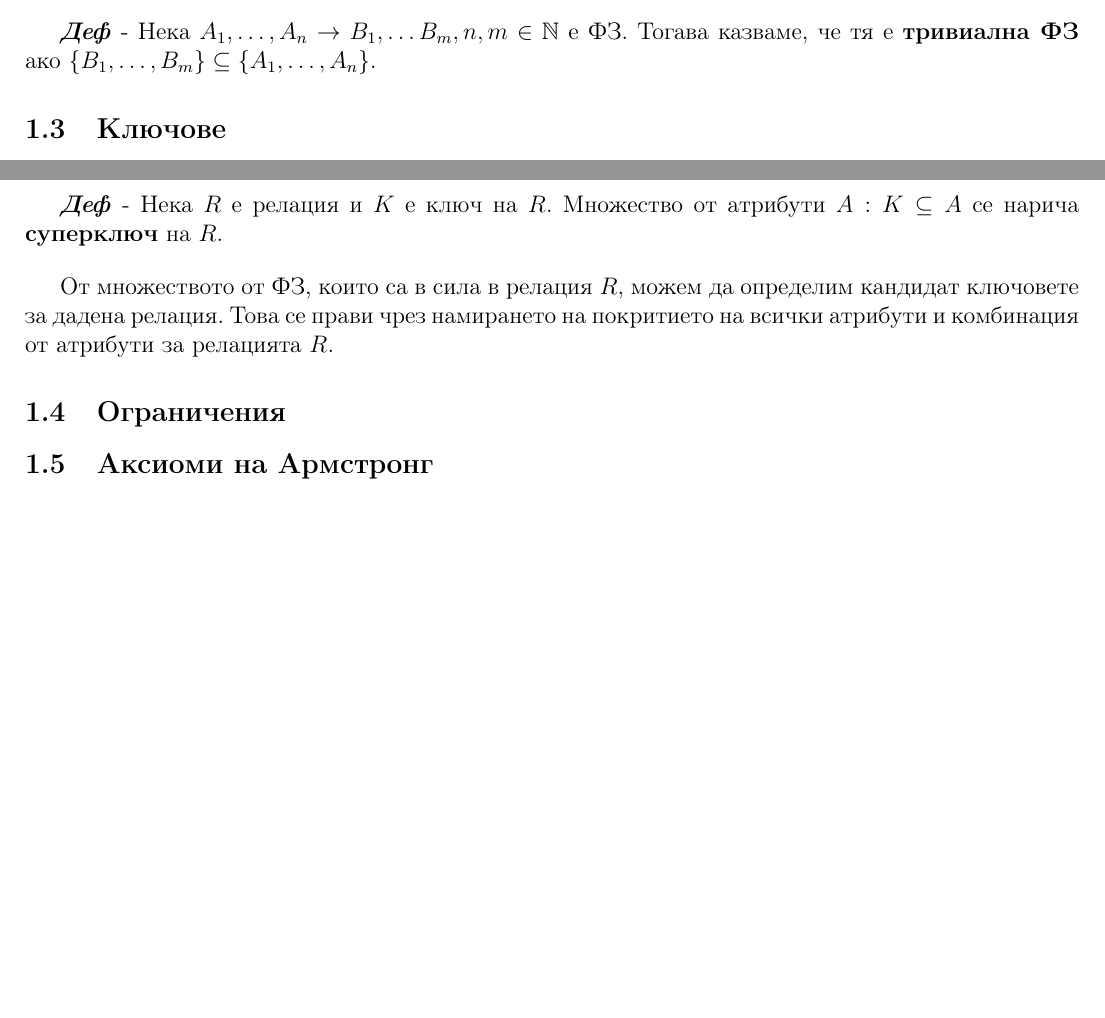
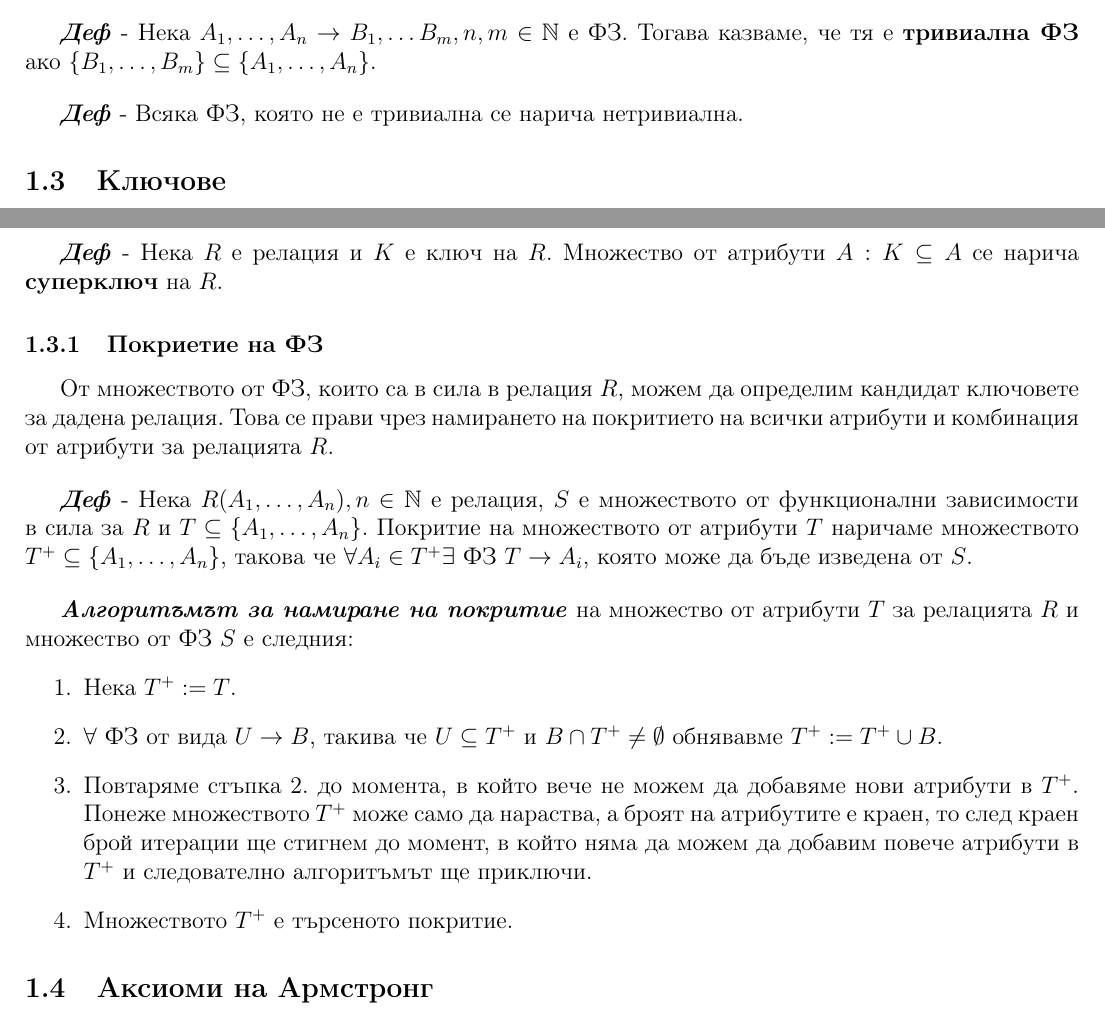
Before and after one commit to kosyonikolov/FinalStupidty2021, a LaTeX document (10/db_normal_forms.tex): two parts of pages 2 and 3 of 3, joined at a grey line, cut so that both start at the same text, the shorter picture padded with empty space. Compiled offline with pdfLaTeX.

Commit message:
Add spanning tree algorithm

```diff
--- a/10/db_normal_forms.tex
+++ b/10/db_normal_forms.tex
@@ -53,6 +53,8 @@
 \bigbreak
 \textbf{\textit{Деф}} - Нека $A_1, \dots, A_n \rightarrow B_1, \dots B_m, n, m \in \mathbb{N}$ е ФЗ.
 Тогава казваме, че тя е \textbf{тривиална ФЗ} ако $\{B_1, \dots, B_m\} \subseteq \{A_1, \dots, A_n\}$.
+\bigbreak
+\textbf{\textit{Деф}} - Всяка ФЗ, която не е тривиална се нарича нетривиална.
 
 \subsection{Ключове}
 
@@ -70,13 +72,28 @@
 За всяка релация се избира един ключ, който се нарича \textbf{първичен ключ}.
 \bigbreak
 \textbf{\textit{Деф}} - Нека $R$ е релация и $K$ е ключ на $R$. Множество от атрибути $A: K \subseteq A$ се нарича \textbf{суперключ} на $R$.
-\bigbreak
+
+\subsubsection{Покриетие на ФЗ}
+
 От множеството от ФЗ, които са в сила в релация $R$, можем да определим кандидат ключовете за дадена релация.
 Това се прави чрез намирането на покритието на всички атрибути и комбинация от атрибути за релацията $R$.
+\bigbreak
+\textbf{\textit{Деф}} - Нека $R(A_1, \dots, A_n), n \in \mathbb{N}$ е релация, $S$ е множеството от функционални зависимости в сила за $R$ и $T \subseteq \{A_1, \dots, A_n\}$.
+Покритие на множеството от атрибути $T$ наричаме множеството $T^{+} \subseteq \{A_1, \dots, A_n\}$, такова че $\forall A_i \in T^{+} \exists$ ФЗ $T \rightarrow A_i$, която може да бъде изведена от $S$.
+\bigbreak
+\textbf{\textit{Алгоритъмът за намиране на покритие}} на множество от атрибути $T$ за релацията $R$ и множество от ФЗ $S$ е следния:
+\begin{enumerate}
+    \item Нека $T^{+} := T$.
+    \item $\forall$ ФЗ от вида $U \rightarrow B$, такива че $U \subseteq T^{+}$ и $B \cap T^{+} \neq \emptyset$ обнявавме $T^{+} := T^{+} \cup B$.
+    \item Повтаряме стъпка 2. до момента, в който вече не можем да добавяме нови атрибути в $T^{+}$.
+    Понеже множеството $T^{+}$ може само да нараства, а броят на атрибутите е краен, то след краен брой итерации ще стигнем до момент, в който няма да можем да добавим повече атрибути в $T^{+}$ и следователно алгоритъмът ще приключи.
+    \item Множеството $T^{+}$ е търсеното покритие.
+\end{enumerate}
 
+\subsection{Аксиоми на Армстронг}
 
 \subsection{Ограничения}
-\subsection{Аксиоми на Армстронг}
+
 \subsection{Аномалии}
 
 \subsection{Първа, втора, трета нормална форма, нормална форма на Бойс-Код}
```
